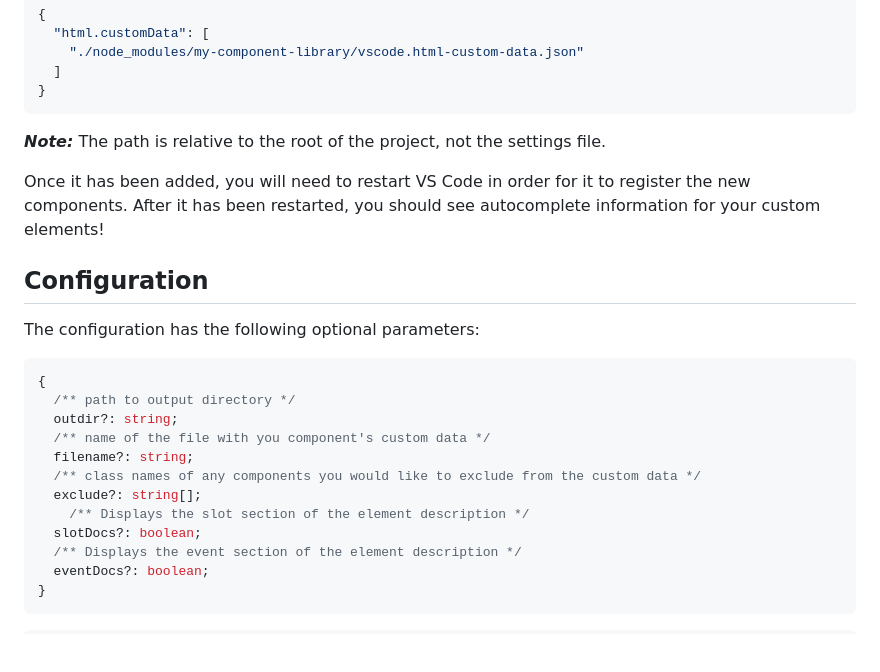
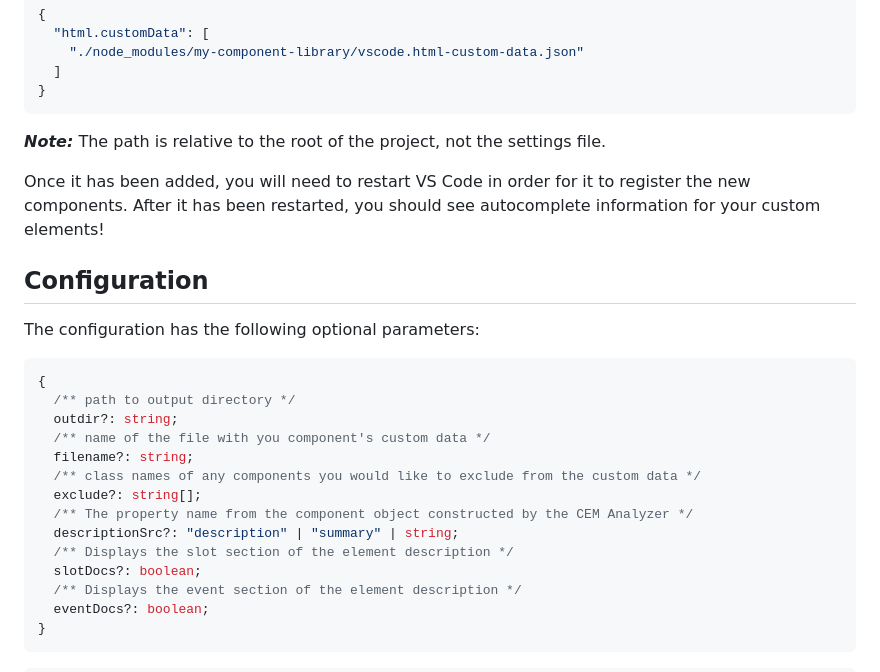
Before and after one commit to break-stuff/cem-plugin-vs-code-custom-data-generator, a Markdown page: README.md, the part around the change printed below. Drawn GitHub-style; blank space fills up the shorter version.

````diff
--- a/README.md
+++ b/README.md
@@ -50,10 +57,9 @@ If this is included in your `npm` package, the VS Code configuration will look s
 }
 ```
 
-***Note:*** The path is relative to the root of the project, not the settings file.
+**_Note:_** The path is relative to the root of the project, not the settings file.
 
 Once it has been added, you will need to restart VS Code in order for it to register the new components. After it has been restarted, you should see autocomplete information for your custom elements!
-
 
 ## Configuration
 
@@ -67,7 +73,9 @@ The configuration has the following optional parameters:
   filename?: string;
   /** class names of any components you would like to exclude from the custom data */
   exclude?: string[];
-    /** Displays the slot section of the element description */
+  /** The property name from the component object constructed by the CEM Analyzer */
+  descriptionSrc?: "description" | "summary" | string;
+  /** Displays the slot section of the element description */
   slotDocs?: boolean;
   /** Displays the event section of the element description */
   eventDocs?: boolean;
````
Also changed, not shown: other parts of README.md (+74 -6 lines), demo/images/description.png (added), demo/images/events.png (added), demo/images/slots.png (added), 2 other files.
